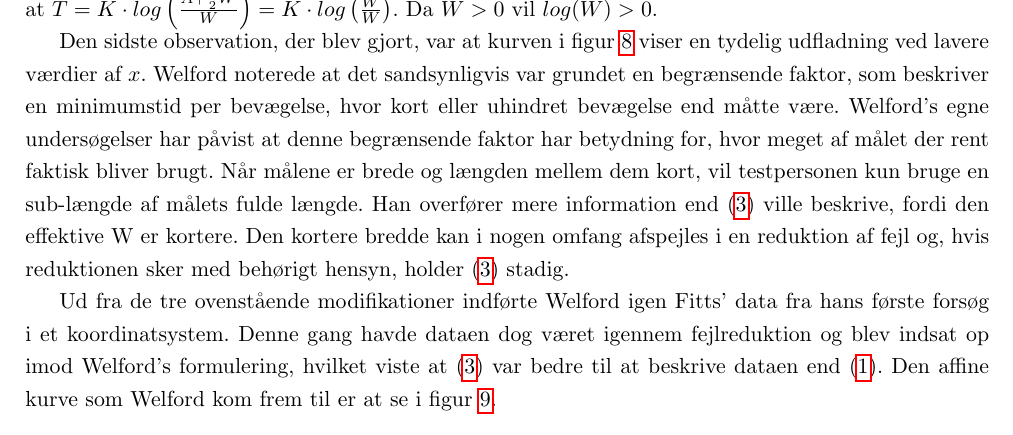
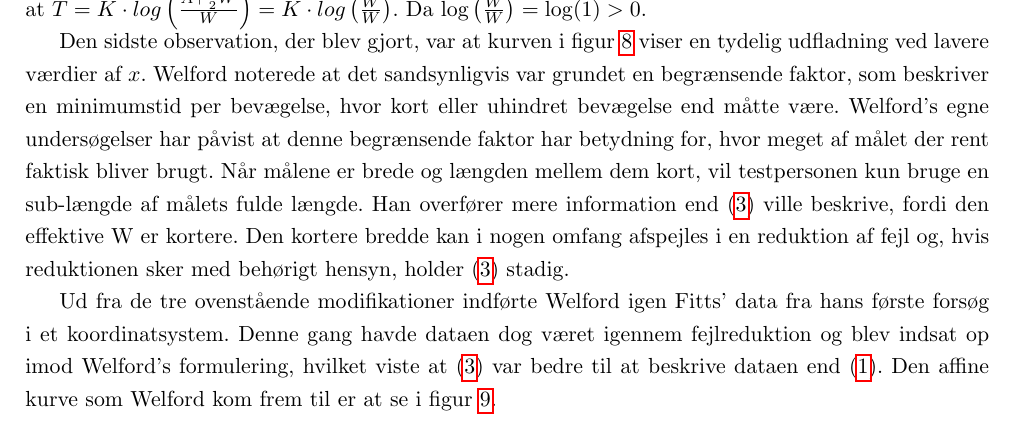
Before and after one commit to MrAdam/bachelor, a LaTeX thesis (latex/main.tex): part of page 12 of 50, cut so that both start at the same text. Compiled offline with pdfLaTeX.

Commit message:
rettelser

```diff
--- a/latex/main.tex
+++ b/latex/main.tex
@@ -169,7 +169,7 @@ Figur \ref{fig:WelfordGraf} viser data fra ét af Fitts' eksperimenter og den ti
 \begin{align}\label{eq:WelfordsLov}
 T = K \cdot log\left(\frac{A + \frac{1}{2}W}{W}\right) = K \cdot log\left(\frac{A}{W} + 0.5\right)
 \end{align}
-(\ref{eq:WelfordsLov}) er sidenhen blevet kendt som Welfords lov og har betydning for, hvordan tiden, $T$, opfattes. Tiden vil i (\ref{eq:WelfordsLov}) blive afhænging af en Weber Fraction \cite{welford1958}, da testpersonen skal skelne mellem længderne til målets fjerneste og næreste kant. Testpersonen skal altså udvælge en længde, $W$, ud fra den totale længde mellem startpunktet og målets fjerneste kant. Det er her vigtigt at notere, at (\ref{eq:WelfordsLov}) også opretholder den fordel, som Fitts hævdede der var ved at multiplicere $A$ med $2$. Dette ses ud fra det mest ekstreme tilfælde, hvor bevægelsens startpunkt er på målets kant, da $A = \frac{1}{2}W$ vil det gælde at $T = K \cdot log\left(\frac{A + \frac{1}{2}W}{W}\right) = K \cdot log\left(\frac{W}{W}\right)$. Da $W > 0$ vil $log(W) > 0$.
+(\ref{eq:WelfordsLov}) er sidenhen blevet kendt som Welfords lov og har betydning for, hvordan tiden, $T$, opfattes. Tiden vil i (\ref{eq:WelfordsLov}) blive afhænging af en Weber Fraction \cite{welford1958}, da testpersonen skal skelne mellem længderne til målets fjerneste og næreste kant. Testpersonen skal altså udvælge en længde, $W$, ud fra den totale længde mellem startpunktet og målets fjerneste kant. Det er her vigtigt at notere, at (\ref{eq:WelfordsLov}) også opretholder den fordel, som Fitts hævdede der var ved at multiplicere $A$ med $2$. Dette ses ud fra det mest ekstreme tilfælde, hvor bevægelsens startpunkt er på målets kant, da $A = \frac{1}{2}W$ vil det gælde at $T = K \cdot log\left(\frac{A + \frac{1}{2}W}{W}\right) = K \cdot log\left(\frac{W}{W}\right)$. Da $\log\left(\frac{W}{W}\right)=\log(1) > 0$.
 
 Den sidste observation, der blev gjort, var at kurven i figur~\ref{fig:WelfordGraf} viser en tydelig udfladning ved lavere værdier af $x$. Welford noterede at det sandsynligvis var grundet en begrænsende faktor, som beskriver en minimumstid per bevægelse, hvor kort eller uhindret bevægelse end måtte være. Welford's egne undersøgelser har påvist at denne begrænsende faktor har betydning for, hvor meget af målet der rent faktisk bliver brugt. Når målene er brede og længden mellem dem kort, vil testpersonen kun bruge en sub-længde af målets fulde længde. Han overfører mere information end (\ref{eq:WelfordsLov}) ville beskrive, fordi den effektive W er kortere. Den kortere bredde kan i nogen omfang afspejles i en reduktion af fejl og, hvis reduktionen sker med behørigt hensyn, holder (\ref{eq:WelfordsLov}) stadig.
 
```
